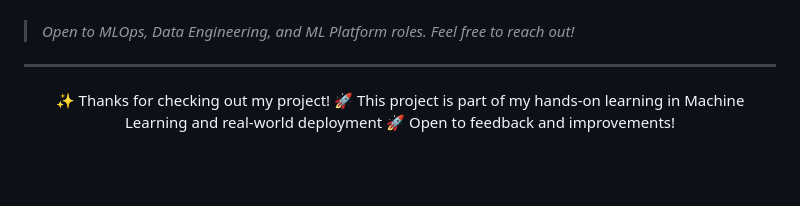
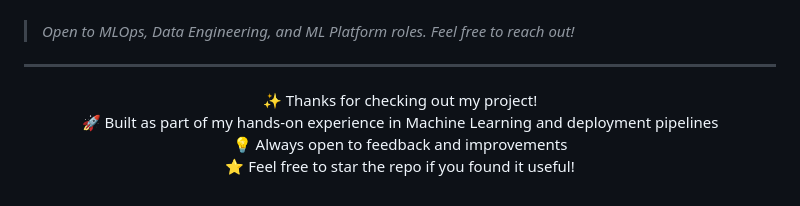
Before and after one commit to rajhandibag/Vehicle-Insurance-, a Markdown page: README.md, the part around the change. Drawn GitHub-style; blank space fills up the shorter version.

Commit message:
README
Updated project description

```diff
--- a/README.md
+++ b/README.md
@@ -305,7 +305,8 @@ vehicle-insurance-mlops/
 <div align="center">
 
 ✨ Thanks for checking out my project!
-🚀 This project is part of my hands-on learning in Machine Learning and real-world deployment
-🚀 Open to feedback and improvements!
+🚀 Built as part of my hands-on experience in Machine Learning and deployment pipelines
+💡 Always open to feedback and improvements
+⭐ Feel free to star the repo if you found it useful!
 
 </div>
```
